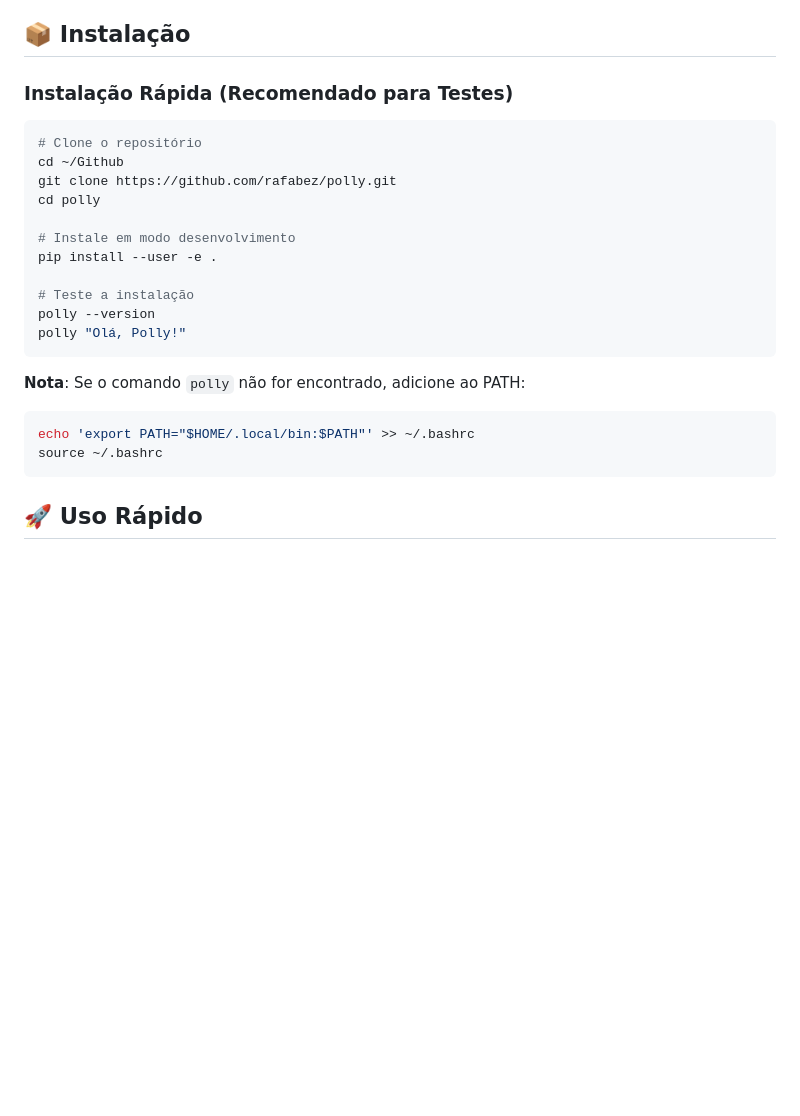
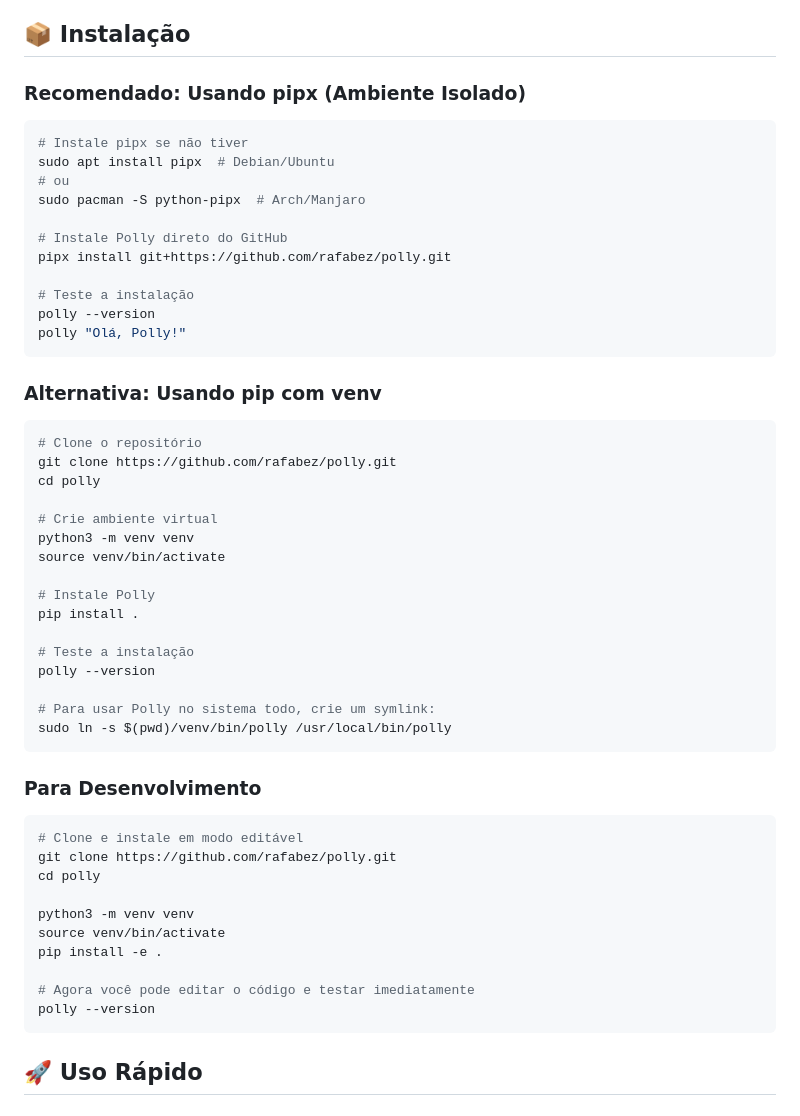
Before and after one commit to rafabez/polly, a Markdown page: README.pt-BR.md, the part around the change. Drawn GitHub-style; blank space fills up the shorter version.

Commit message:
update readme install port

````diff
--- a/README.pt-BR.md
+++ b/README.pt-BR.md
@@ -19,27 +19,56 @@
 
 ## 📦 Instalação
 
-### Instalação Rápida (Recomendado para Testes)
+### Recomendado: Usando pipx (Ambiente Isolado)
 
 ```bash
-# Clone o repositório
-cd ~/Github
-git clone https://github.com/rafabez/polly.git
-cd polly
+# Instale pipx se não tiver
+sudo apt install pipx  # Debian/Ubuntu
+# ou
+sudo pacman -S python-pipx  # Arch/Manjaro
 
-# Instale em modo desenvolvimento
-pip install --user -e .
+# Instale Polly direto do GitHub
+pipx install git+https://github.com/rafabez/polly.git
 
 # Teste a instalação
 polly --version
 polly "Olá, Polly!"
 ```
 
-**Nota**: Se o comando `polly` não for encontrado, adicione ao PATH:
+### Alternativa: Usando pip com venv
 
 ```bash
-echo 'export PATH="$HOME/.local/bin:$PATH"' >> ~/.bashrc
-source ~/.bashrc
+# Clone o repositório
+git clone https://github.com/rafabez/polly.git
+cd polly
+
+# Crie ambiente virtual
+python3 -m venv venv
+source venv/bin/activate
+
+# Instale Polly
+pip install .
+
+# Teste a instalação
+polly --version
+
+# Para usar Polly no sistema todo, crie um symlink:
+sudo ln -s $(pwd)/venv/bin/polly /usr/local/bin/polly
+```
+
+### Para Desenvolvimento
+
+```bash
+# Clone e instale em modo editável
+git clone https://github.com/rafabez/polly.git
+cd polly
+
+python3 -m venv venv
+source venv/bin/activate
+pip install -e .
+
+# Agora você pode editar o código e testar imediatamente
+polly --version
 ```
 
 ## 🚀 Uso Rápido
````
